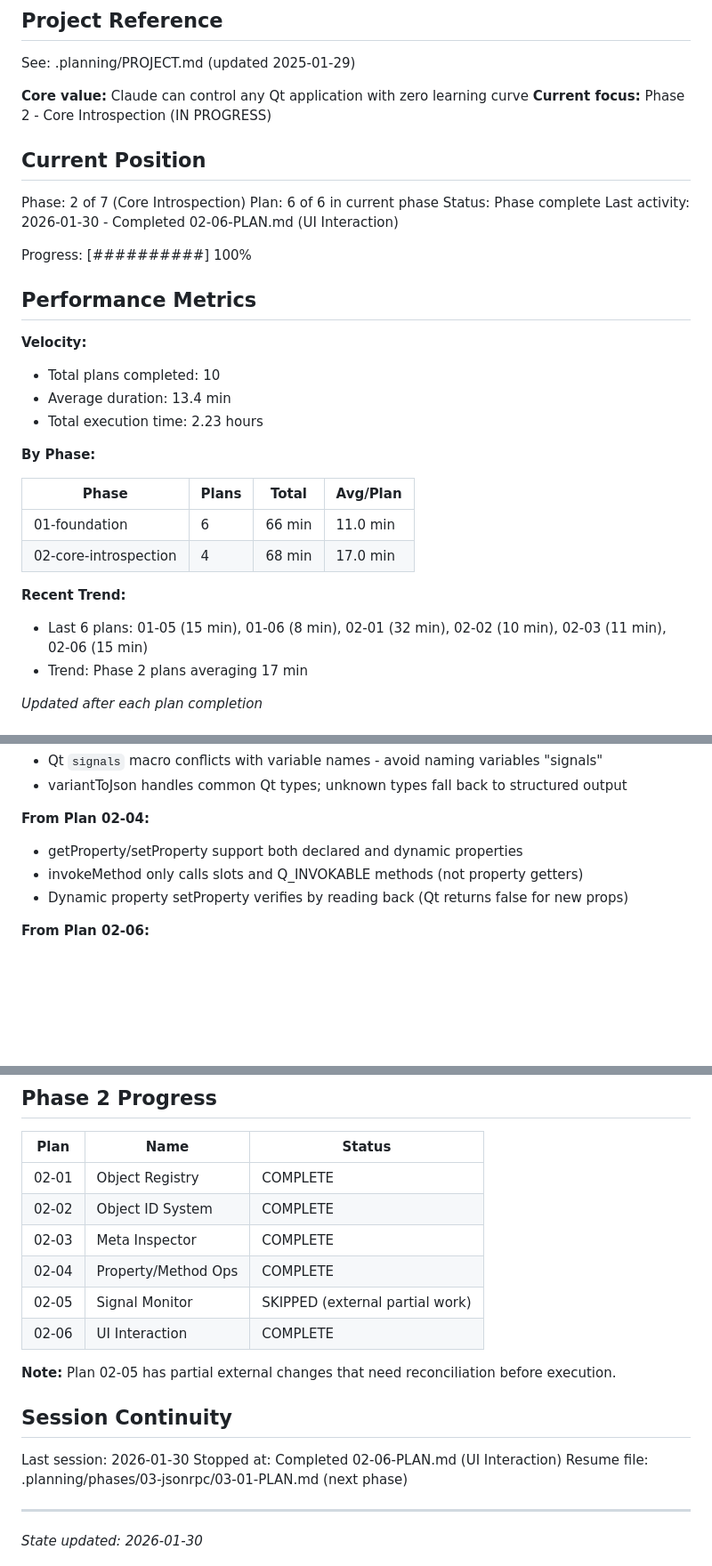
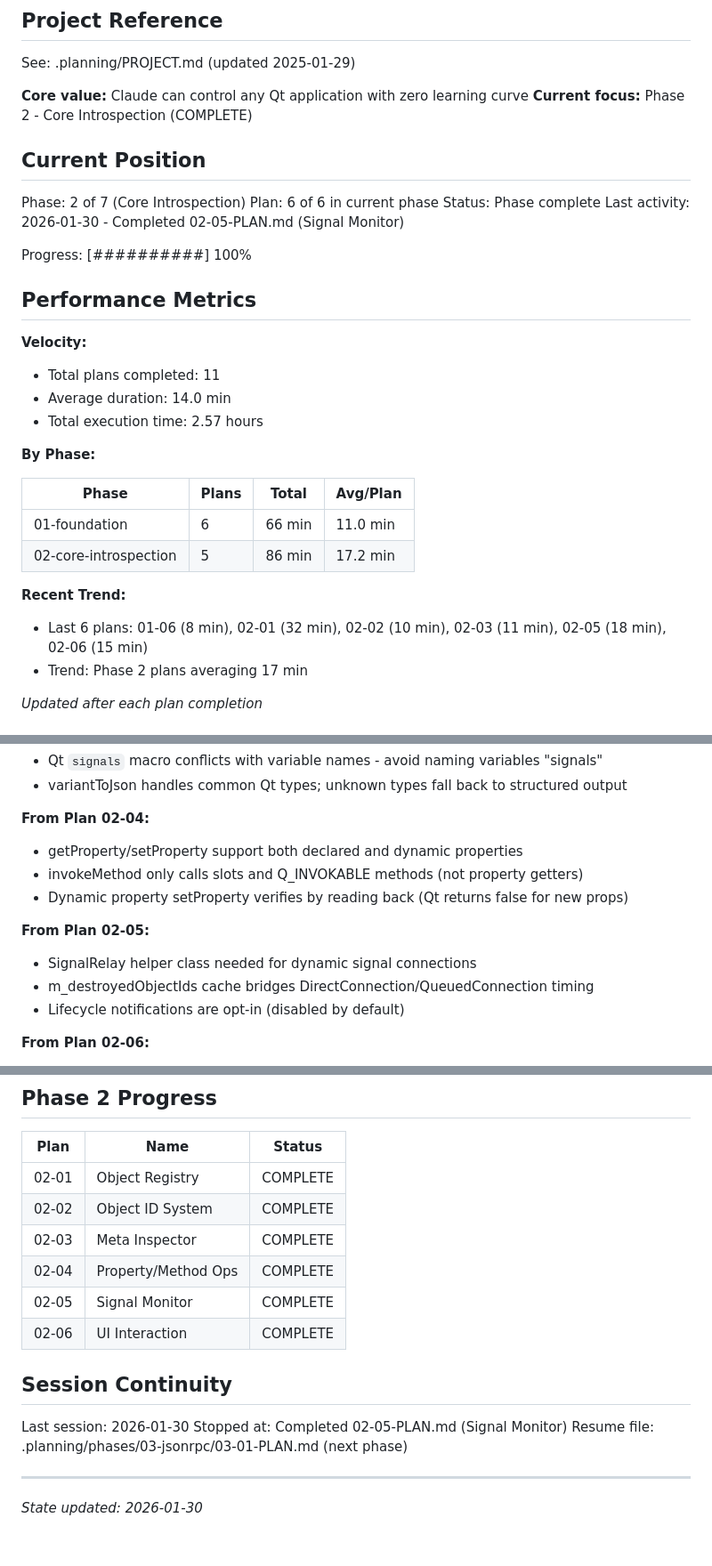
Before and after one commit to ssss2art/QtMcp, a Markdown page: .planning/STATE.md, 3 parts joined by grey strips. Shown at 89% size. Drawn GitHub-style; blank space fills up the shorter version.

Commit message:
docs(02-05): complete Signal Monitor plan
Tasks completed: 3/3
- Task 1: SignalMonitor class with subscription management
- Task 2: Connect SignalMonitor to ObjectRegistry lifecycle (part of Task 1)
- Task 3: Add unit tests for SignalMonitor

SUMMARY: .planning/phases/02-core-introspection/02-05-SUMMARY.md

```diff
--- a/.planning/STATE.md
+++ b/.planning/STATE.md
@@ -5,33 +5,33 @@
 See: .planning/PROJECT.md (updated 2025-01-29)
 
 **Core value:** Claude can control any Qt application with zero learning curve
-**Current focus:** Phase 2 - Core Introspection (IN PROGRESS)
+**Current focus:** Phase 2 - Core Introspection (COMPLETE)
 
 ## Current Position
 
 Phase: 2 of 7 (Core Introspection)
 Plan: 6 of 6 in current phase
 Status: Phase complete
-Last activity: 2026-01-30 - Completed 02-06-PLAN.md (UI Interaction)
+Last activity: 2026-01-30 - Completed 02-05-PLAN.md (Signal Monitor)
 
 Progress: [##########] 100%
 
 ## Performance Metrics
 
 **Velocity:**
-- Total plans completed: 10
-- Average duration: 13.4 min
-- Total execution time: 2.23 hours
+- Total plans completed: 11
+- Average duration: 14.0 min
+- Total execution time: 2.57 hours
 
 **By Phase:**
 
 | Phase | Plans | Total | Avg/Plan |
 |-------|-------|-------|----------|
 | 01-foundation | 6 | 66 min | 11.0 min |
-| 02-core-introspection | 4 | 68 min | 17.0 min |
+| 02-core-introspection | 5 | 86 min | 17.2 min |
 
 **Recent Trend:**
-- Last 6 plans: 01-05 (15 min), 01-06 (8 min), 02-01 (32 min), 02-02 (10 min), 02-03 (11 min), 02-06 (15 min)
+- Last 6 plans: 01-06 (8 min), 02-01 (32 min), 02-02 (10 min), 02-03 (11 min), 02-05 (18 min), 02-06 (15 min)
 - Trend: Phase 2 plans averaging 17 min
 
 *Updated after each plan completion*
@@ -125,6 +127,11 @@ None yet.
 - invokeMethod only calls slots and Q_INVOKABLE methods (not property getters)
 - Dynamic property setProperty verifies by reading back (Qt returns false for new props)
 
+**From Plan 02-05:**
+- SignalRelay helper class needed for dynamic signal connections
+- m_destroyedObjectIds cache bridges DirectConnection/QueuedConnection timing
+- Lifecycle notifications are opt-in (disabled by default)
+
 **From Plan 02-06:**
 - InputSimulator uses QTest functions - position defaults to widget center
 - Screenshots are base64 PNG - decode to verify PNG magic bytes
@@ -138,15 +145,13 @@ None yet.
 | 02-02 | Object ID System | COMPLETE |
 | 02-03 | Meta Inspector | COMPLETE |
 | 02-04 | Property/Method Ops | COMPLETE |
-| 02-05 | Signal Monitor | SKIPPED (external partial work) |
+| 02-05 | Signal Monitor | COMPLETE |
 | 02-06 | UI Interaction | COMPLETE |
-
-**Note:** Plan 02-05 has partial external changes that need reconciliation before execution.
 
 ## Session Continuity
 
 Last session: 2026-01-30
-Stopped at: Completed 02-06-PLAN.md (UI Interaction)
+Stopped at: Completed 02-05-PLAN.md (Signal Monitor)
 Resume file: .planning/phases/03-jsonrpc/03-01-PLAN.md (next phase)
 
 ---
```
Also changed, not shown: other parts of .planning/STATE.md (+2 -0 lines), 1 other file.
